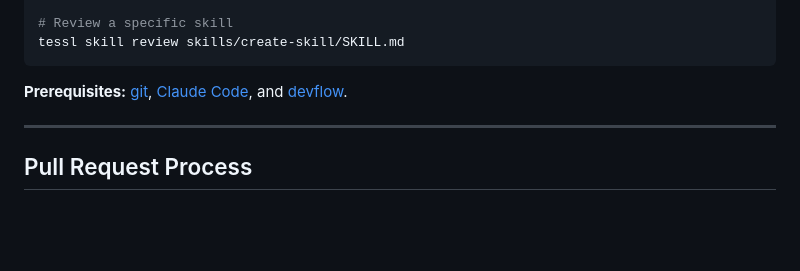
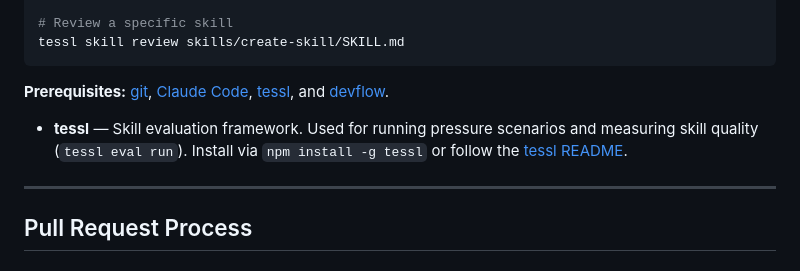
Before and after one commit to AndreJorgeLopes/proof-of-skill, a Markdown page: CONTRIBUTING.md, the part around the change. Drawn GitHub-style; blank space fills up the shorter version.

Commit message:
fix: add tessl to CONTRIBUTING.md prerequisites
Co-Authored-By: Claude Opus 4.6 <noreply@anthropic.com>

````diff
--- a/CONTRIBUTING.md
+++ b/CONTRIBUTING.md
@@ -267,7 +267,9 @@ tessl eval run --all
 tessl skill review skills/create-skill/SKILL.md
 ```
 
-**Prerequisites:** [git](https://git-scm.com/), [Claude Code](https://docs.anthropic.com/en/docs/claude-code), and [devflow](https://github.com/AndreJorgeLopes/devflow).
+**Prerequisites:** [git](https://git-scm.com/), [Claude Code](https://docs.anthropic.com/en/docs/claude-code), [tessl](https://github.com/AndreJorgeLopes/tessl), and [devflow](https://github.com/AndreJorgeLopes/devflow).
+
+- **tessl** — Skill evaluation framework. Used for running pressure scenarios and measuring skill quality (`tessl eval run`). Install via `npm install -g tessl` or follow the [tessl README](https://github.com/AndreJorgeLopes/tessl#readme).
 
 ---
 
````
